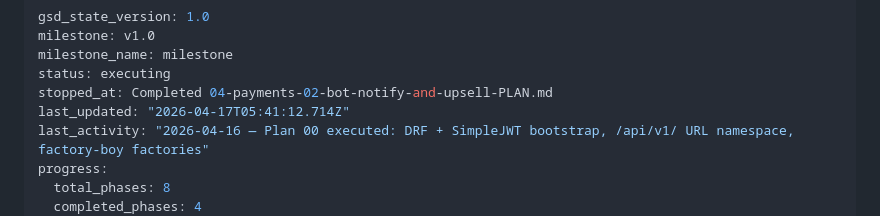
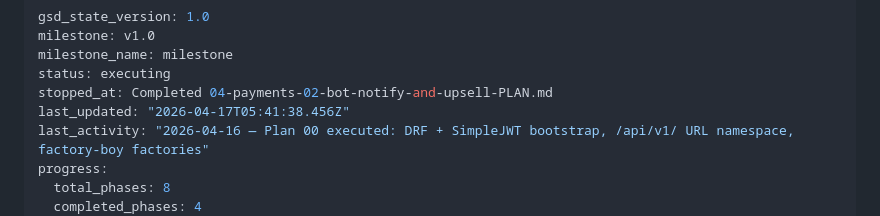
Before and after one commit to nagibator9986/opla, a Markdown page: .planning/STATE.md, the part around the change. Drawn GitHub-style.

```diff
--- a/.planning/STATE.md
+++ b/.planning/STATE.md
@@ -4,7 +4,7 @@ milestone: v1.0
 milestone_name: milestone
 status: executing
 stopped_at: Completed 04-payments-02-bot-notify-and-upsell-PLAN.md
-last_updated: "2026-04-17T05:41:12.714Z"
+last_updated: "2026-04-17T05:41:38.456Z"
 last_activity: "2026-04-16 — Plan 00 executed: DRF + SimpleJWT bootstrap, /api/v1/ URL namespace, factory-boy factories"
 progress:
   total_phases: 8
```
